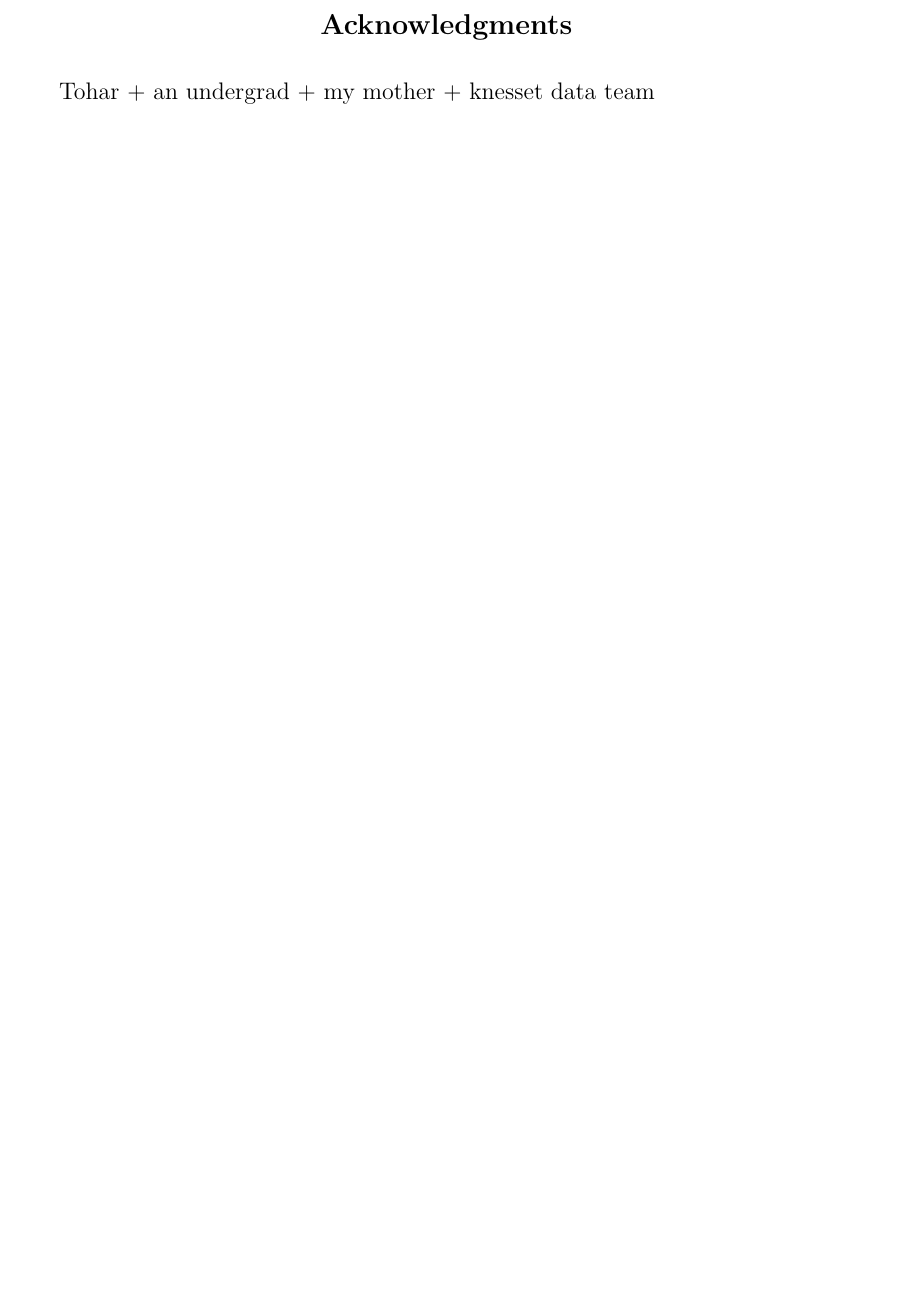
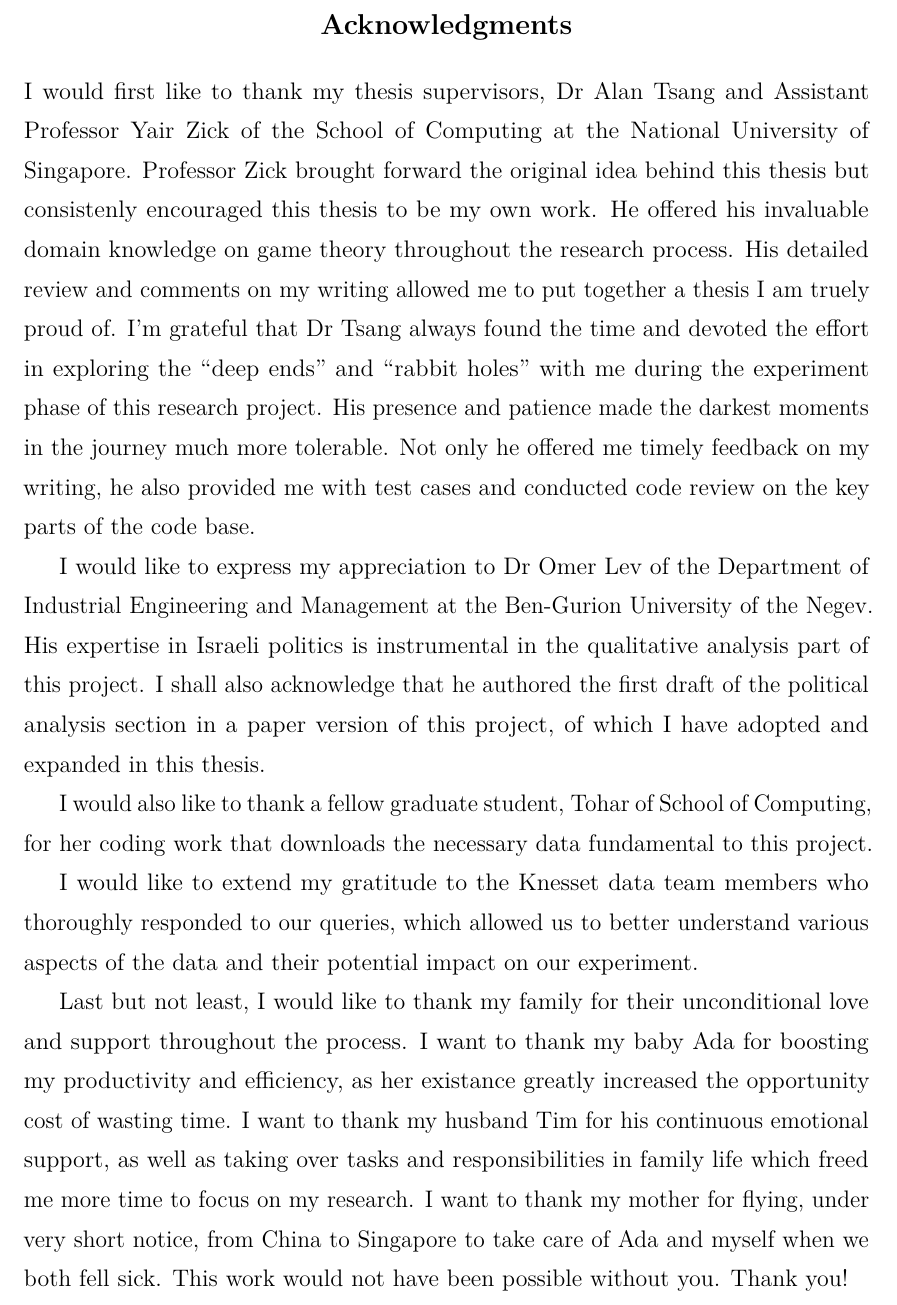
Before and after one commit to weilu/coop-learning, a LaTeX thesis (nusthesis/main.tex, which reads nusthesis/chapters/acknowledgments.tex): part of page 3 of 99, cut so that both start at the same text, the shorter picture padded with empty space. Compiled offline with pdfLaTeX.

Commit message:
Add acknowledgement

```diff
--- a/nusthesis/chapters/acknowledgments.tex
+++ b/nusthesis/chapters/acknowledgments.tex
@@ -1,5 +1,47 @@
 \begin{acknowledgments}
+  I would first like to thank my thesis supervisors, Dr Alan Tsang and
+  Assistant Professor Yair Zick of the School of Computing at the National
+  University of Singapore.
+  Professor Zick brought forward the original idea behind this thesis but
+  consistenly encouraged this thesis to be my own work.
+  He offered his invaluable domain knowledge on game theory throughout the
+  research process.
+  His detailed review and comments on my writing allowed me to put together
+  a thesis I am truely proud of.
+  I'm grateful that Dr Tsang always found the time and devoted the effort in
+  exploring the ``deep ends'' and ``rabbit holes'' with me during the
+  experiment phase of this research project.
+  His presence and patience made the darkest moments in the journey much more
+  tolerable.
+  Not only he offered me timely feedback on my writing, he also provided me
+  with test cases and conducted code review on the key parts of the code base.
 
-Tohar + an undergrad + my mother + knesset data team
+  I would like to express my appreciation to Dr Omer Lev of the Department of
+  Industrial Engineering and Management at the Ben-Gurion University of the
+  Negev.
+  His expertise in Israeli politics is instrumental in the qualitative analysis
+  part of this project.
+  I shall also acknowledge that he authored the first draft of the political
+  analysis section in a paper version of this project, of which I have adopted
+  and expanded in this thesis.
+
+  I would also like to thank a fellow graduate student, Tohar of School of
+  Computing, for her coding work that downloads the necessary data fundamental
+  to this project.
+
+  I would like to extend my gratitude to the Knesset data team members who
+  thoroughly responded to our queries, which allowed us to better understand
+  various aspects of the data and their potential impact on our experiment.
+
+  Last but not least, I would like to thank my family for their unconditional
+  love and support throughout the process.
+  I want to thank my baby Ada for boosting my productivity and efficiency, as
+  her existance greatly increased the opportunity cost of wasting time.
+  I want to thank my husband Tim for his continuous emotional support, as well
+  as taking over tasks and responsibilities in family life which freed me more
+  time to focus on my research.
+  I want to thank my mother for flying, under very short notice, from China to
+  Singapore to take care of Ada and myself when we both fell sick.
+  This work would not have been possible without you. Thank you!
 
 \end{acknowledgments}
```
